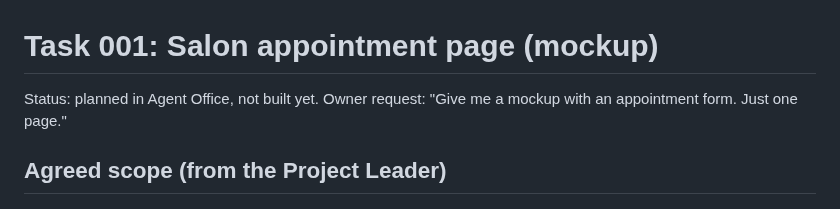
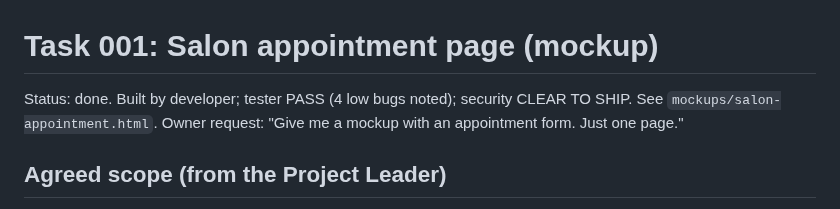
Before and after one commit to asyikin854/Aiagent, a Markdown page: tasks/001-salon-appointment-mockup.md, the part around the change. GitHub-like rendering.

```diff
--- a/tasks/001-salon-appointment-mockup.md
+++ b/tasks/001-salon-appointment-mockup.md
@@ -1,6 +1,6 @@
 # Task 001: Salon appointment page (mockup)
 
-Status: planned in Agent Office, not built yet.
+Status: done. Built by developer; tester PASS (4 low bugs noted); security CLEAR TO SHIP. See `mockups/salon-appointment.html`.
 Owner request: "Give me a mockup with an appointment form. Just one page."
 
 ## Agreed scope (from the Project Leader)
```
Also changed, not shown: README.md (+11 -0 lines), agent-office/screenshot-desktop.png, agent-office/screenshot-phone.png, mockups/salon-appointment-phone.png (added), mockups/salon-appointment.png (added), 1 other file.
